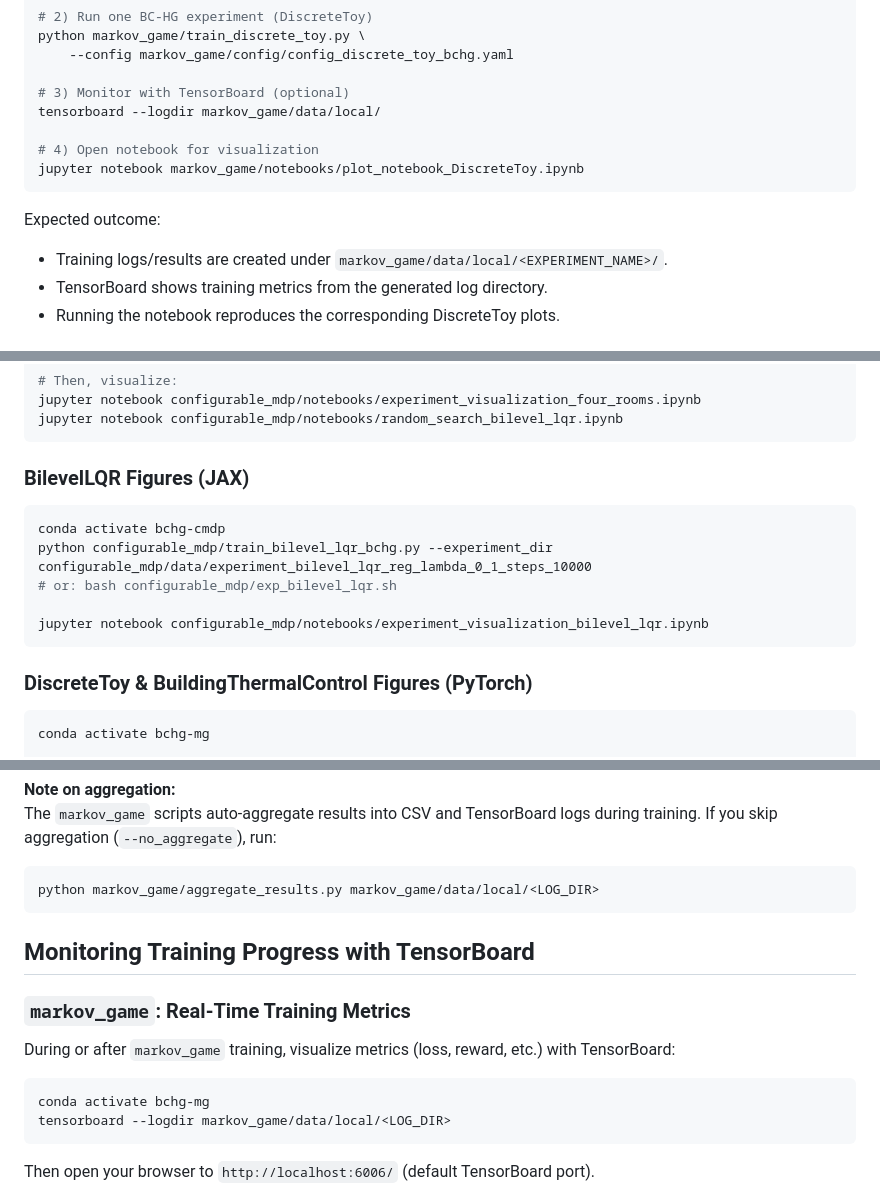
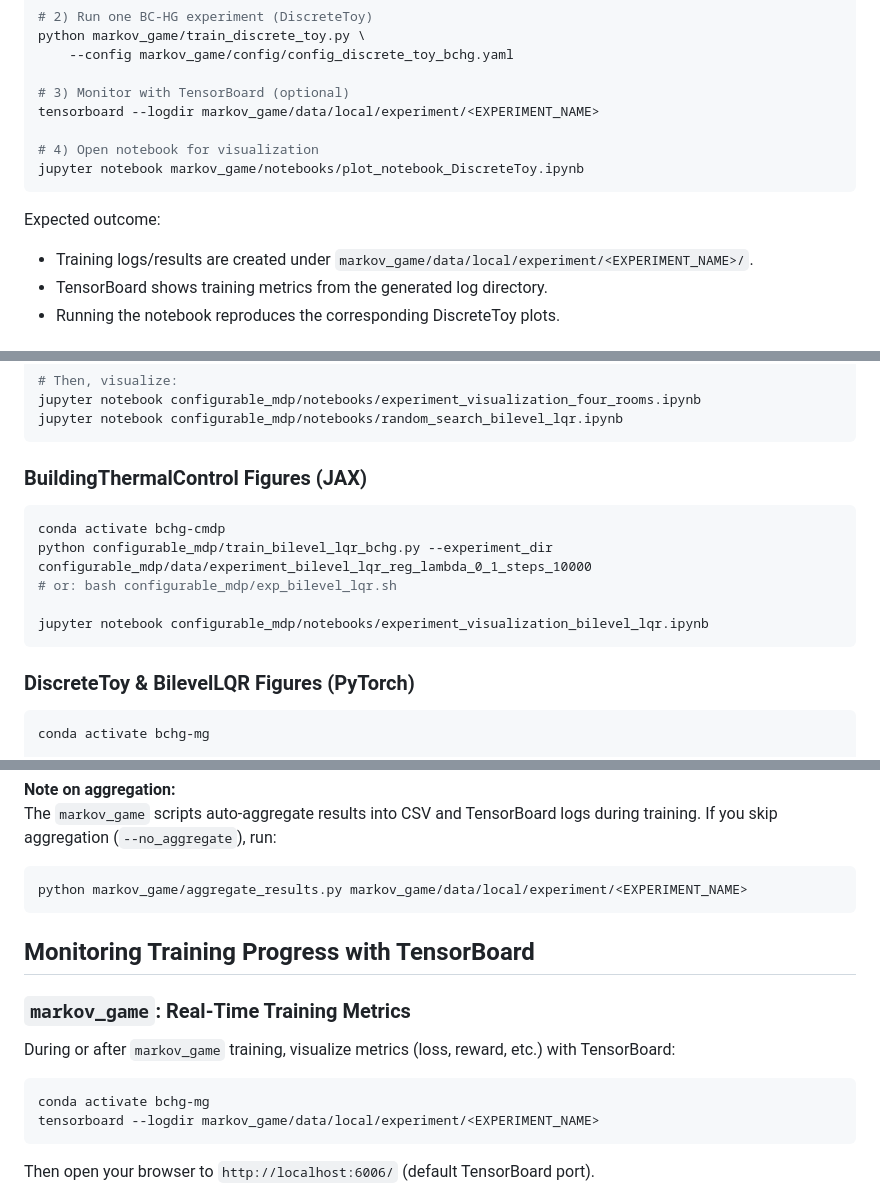
Before and after one commit to akimotolab/BC-HG, a Markdown page: README.md, 3 parts joined by grey strips. GitHub-like rendering.

Commit message:
Prepare for public release

````diff
--- a/README.md
+++ b/README.md
@@ -63,7 +63,7 @@ python markov_game/train_discrete_toy.py \
 	--config markov_game/config/config_discrete_toy_bchg.yaml
 
 # 3) Monitor with TensorBoard (optional)
-tensorboard --logdir markov_game/data/local/
+tensorboard --logdir markov_game/data/local/experiment/<EXPERIMENT_NAME>
 
 # 4) Open notebook for visualization
 jupyter notebook markov_game/notebooks/plot_notebook_DiscreteToy.ipynb
@@ -71,7 +71,7 @@ jupyter notebook markov_game/notebooks/plot_notebook_DiscreteToy.ipynb
 
 Expected outcome:
 
-- Training logs/results are created under `markov_game/data/local/<EXPERIMENT_NAME>/`.
+- Training logs/results are created under `markov_game/data/local/experiment/<EXPERIMENT_NAME>/`.
 - TensorBoard shows training metrics from the generated log directory.
 - Running the notebook reproduces the corresponding DiscreteToy plots.
 
@@ -265,7 +265,7 @@ jupyter notebook configurable_mdp/notebooks/experiment_visualization_four_rooms.
 jupyter notebook configurable_mdp/notebooks/random_search_bilevel_lqr.ipynb
 ```
 
-### BilevelLQR Figures (JAX)
+### BuildingThermalControl Figures (JAX)
 
 ```bash
 conda activate bchg-cmdp
@@ -275,7 +275,7 @@ python configurable_mdp/train_bilevel_lqr_bchg.py --experiment_dir configurable_
 jupyter notebook configurable_mdp/notebooks/experiment_visualization_bilevel_lqr.ipynb
 ```
 
-### DiscreteToy & BuildingThermalControl Figures (PyTorch)
+### DiscreteToy & BilevelLQR Figures (PyTorch)
 
 ```bash
 conda activate bchg-mg
@@ -294,7 +294,7 @@ jupyter notebook markov_game/notebooks/MaxEntLQR.ipynb
 **Note on aggregation:**
 The `markov_game` scripts auto-aggregate results into CSV and TensorBoard logs during training. If you skip aggregation (`--no_aggregate`), run:
 ```bash
-python markov_game/aggregate_results.py markov_game/data/local/<LOG_DIR>
+python markov_game/aggregate_results.py markov_game/data/local/experiment/<EXPERIMENT_NAME>
 ```
 
 ## Monitoring Training Progress with TensorBoard
@@ -305,7 +305,7 @@ During or after `markov_game` training, visualize metrics (loss, reward, etc.) w
 
 ```bash
 conda activate bchg-mg
-tensorboard --logdir markov_game/data/local/<LOG_DIR>
+tensorboard --logdir markov_game/data/local/experiment/<EXPERIMENT_NAME>
 ```
 
 Then open your browser to `http://localhost:6006/` (default TensorBoard port).
````
Also changed, not shown: other parts of README.md (+2 -2 lines).
